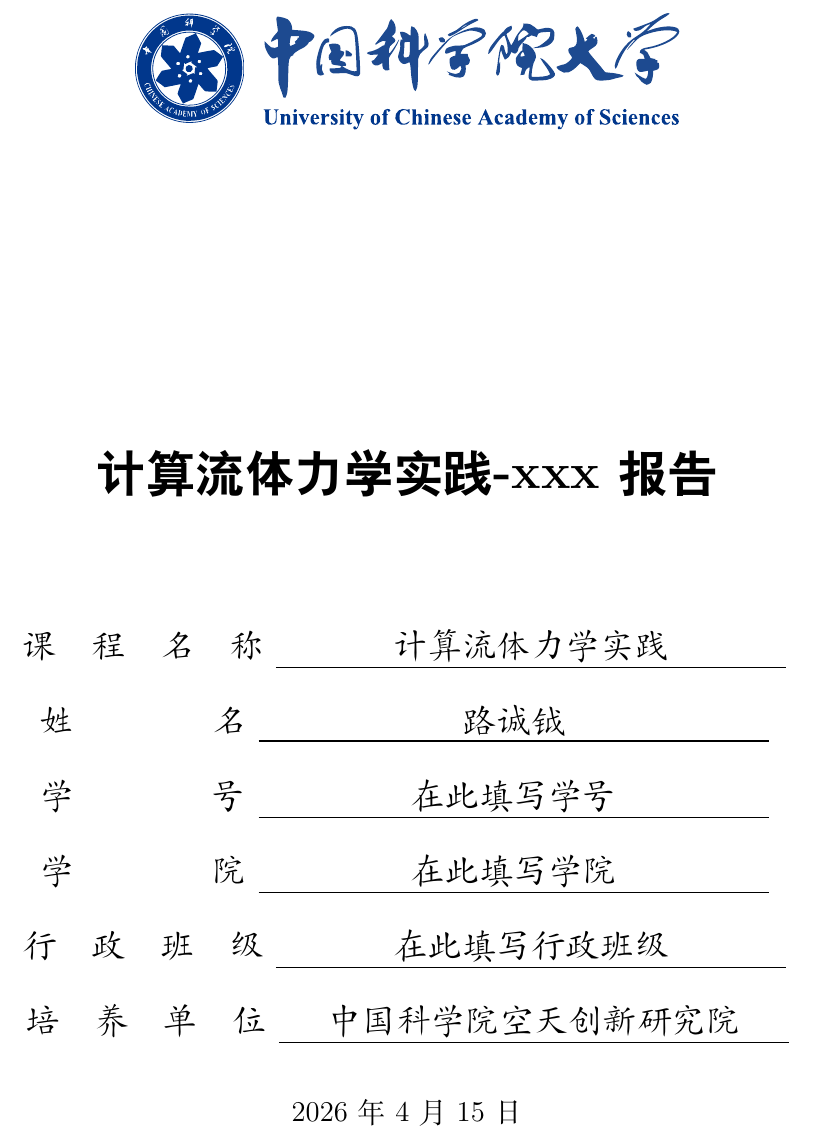
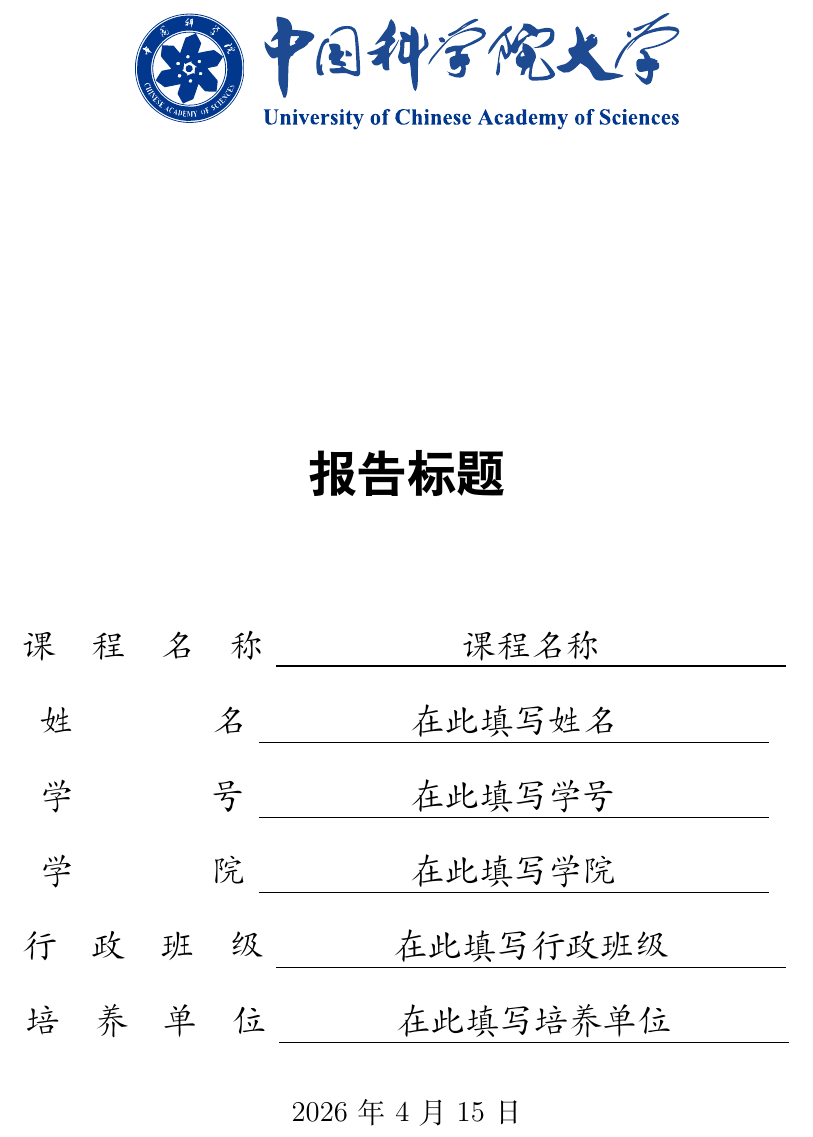
Before and after one commit to Chengyue-Lu/UCAS-templates, a LaTeX document (For 报告撰写/main_full.tex, which reads For 报告撰写/UCASReport.sty): part of page 1 of 3, cut at the place of the change. Compiled offline with XeLaTeX.

Commit message:
修复一些信息

```diff
--- a/For 报告撰写/UCASReport.sty
+++ b/For 报告撰写/UCASReport.sty
@@ -123,10 +123,10 @@
 \newcommand{\UCASCoverTitle}{课程报告}
 \newcommand{\UCASReportTitle}{报告题目}
 \newcommand{\UCASCourseName}{在此填写课程名称}
-\newcommand{\UCASAuthorName}{路诚钺}
-\newcommand{\UCASStudentID}{}
-\newcommand{\UCASCollege}{}
-\newcommand{\UCASAdminClass}{}
+\newcommand{\UCASAuthorName}{在此填写姓名}
+\newcommand{\UCASStudentID}{在此填写学号}
+\newcommand{\UCASCollege}{在此填写学院}
+\newcommand{\UCASAdminClass}{在此填写行政班级}
 \newcommand{\UCASTrainingUnit}{在此填写培养单位}
 
 \newcommand{\setUCASCoverTitle}[1]{\renewcommand{\UCASCoverTitle}{#1}}
--- a/For 报告撰写/main_full.tex
+++ b/For 报告撰写/main_full.tex
@@ -3,13 +3,13 @@
 \usepackage[full]{UCASReport}
 
 % full封面模式下的信息填写示例
-\setUCASReportTitle{计算流体力学实践-xxx 报告}
-\setUCASCourseName{计算流体力学实践}
-\setUCASAuthorName{路诚钺}
+\setUCASReportTitle{报告标题}
+\setUCASCourseName{课程名称}
+\setUCASAuthorName{在此填写姓名}
 \setUCASStudentID{在此填写学号}
 \setUCASCollege{在此填写学院}
 \setUCASAdminClass{在此填写行政班级}
-\setUCASTrainingUnit{中国科学院空天创新研究院}
+\setUCASTrainingUnit{在此填写培养单位}
 
 %%-------------------------------正文开始---------------------------%%
 \begin{document}
```
Also changed, not shown: For 作业/homework_template.tex (+2 -2 lines), For 作业/homework_template.pdf, For 报告撰写/main_full.pdf.
